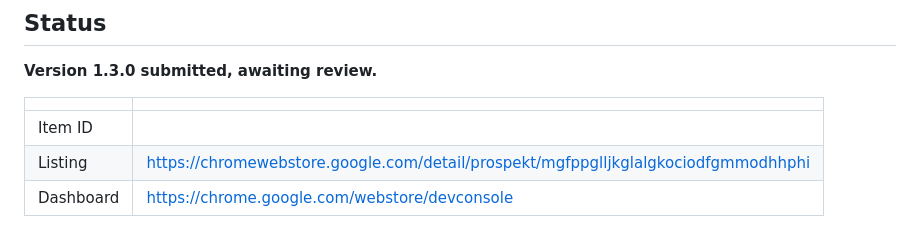
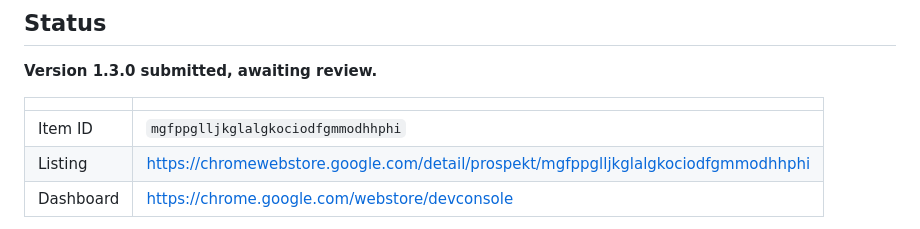
Before and after one commit to UrsaCode/prospekt, a Markdown page: docs/store/LISTING.md, the part around the change. Drawn GitHub-style.

Commit message:
Fill in the item id the previous commit dropped
A shell-substitution collision left the Item ID cell empty. It is
mgfppglljkglalgkociodfgmmodhhphi.

Co-Authored-By: Claude Opus 5 (1M context) <noreply@anthropic.com>

```diff
--- a/docs/store/LISTING.md
+++ b/docs/store/LISTING.md
@@ -6,7 +6,7 @@
 
 | | |
 |---|---|
-| Item ID |  |
+| Item ID | `mgfppglljkglalgkociodfgmmodhhphi` |
 | Listing | https://chromewebstore.google.com/detail/prospekt/mgfppglljkglalgkociodfgmmodhhphi |
 | Dashboard | https://chrome.google.com/webstore/devconsole |
 
```
